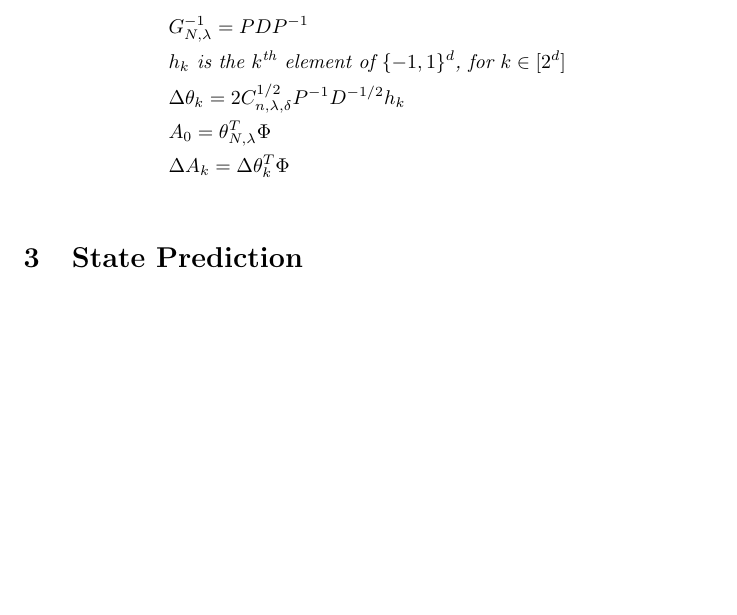
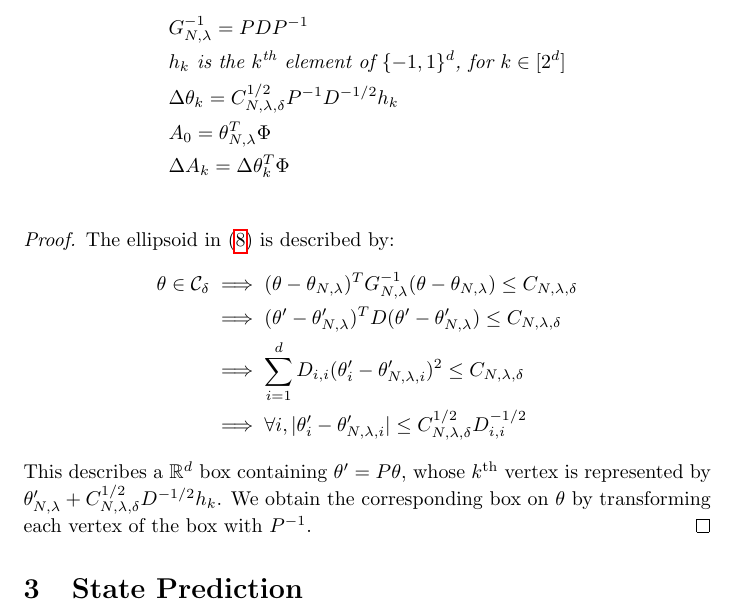
Before and after one commit to eleurent/robust-beyond-quadratic, a LaTeX document (main.tex): part of page 7 of 15, cut so that both start at the same text, the shorter picture padded with empty space. Compiled offline with pdfLaTeX.

Commit message:
Updates from Overleaf

```diff
--- a/main.tex
+++ b/main.tex
@@ -421,11 +421,22 @@ with
 \begin{align*}
     &G_{N,\lambda}^{-1} = PDP^{-1}\\
     &h_k \text{ is the }k^\text{th}\text{ element of }\{-1,1\}^d\text{, for } k\in[2^d]\\
-    &\Delta\theta_k = 2 C_{n,\lambda,\delta}^{1/2} P^{-1}D^{-1/2} h_k \\
+    &\Delta\theta_k = C_{N,\lambda,\delta}^{1/2} P^{-1}D^{-1/2} h_k \\
     &A_0 = \theta_{N,\lambda}^T\Phi\\
     &\Delta A_k = \Delta\theta_k^T\Phi\\
 \end{align*}
 \end{proposition}
+\begin{proof}
+The ellipsoid in \eqref{eq:confidence-ellipsoid} is described by:
+\begin{align*}
+    \theta\in\cC_\delta &\implies
+    (\theta-\theta_{N,\lambda})^T G_{N,\lambda}^{-1}(\theta-\theta_{N,\lambda}) \leq C_{N,\lambda,\delta}\\
+    &\implies (\theta'-\theta'_{N,\lambda})^T D (\theta'-\theta'_{N,\lambda}) \leq C_{N,\lambda,\delta}\\
+    &\implies \sum_{i=1}^d D_{i,i}(\theta'_i-\theta'_{N,\lambda,i})^2\leq C_{N,\lambda,\delta}\\
+    &\implies\forall i, |\theta'_i-\theta'_{N,\lambda,i}|\leq C_{N,\lambda,\delta}^{1/2}D_{i,i}^{-1/2}
+\end{align*}
+This describes a $\Real^d$ box containing $\theta' = P\theta$, whose $k^\text{th}$ vertex is represented by $\theta_{N,\lambda}' + C_{N,\lambda,\delta}^{1/2}D^{-1/2} h_k$. We obtain the corresponding box on $\theta$ by transforming each vertex of the box with $P^{-1}$.
+\end{proof}
 
 
 
```
